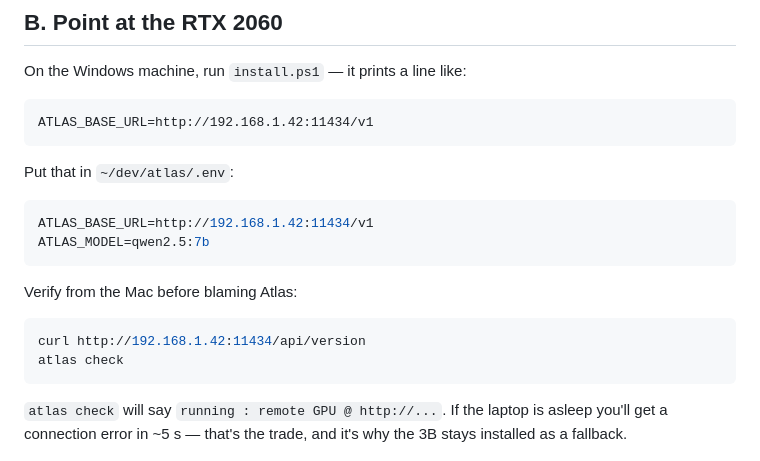
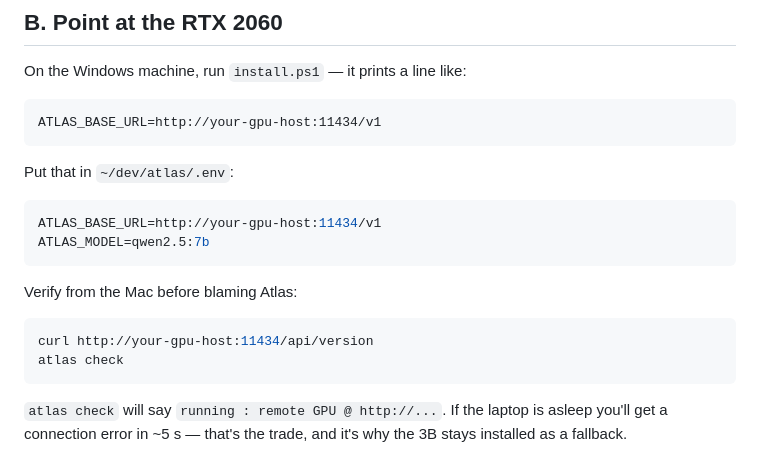
Before and after one commit to lewodro/atlas, a Markdown page: SETUP-MAC.md, the part around the change. GitHub-like rendering.

````diff
--- a/SETUP-MAC.md
+++ b/SETUP-MAC.md
@@ -35,20 +35,20 @@ atlas
 On the Windows machine, run `install.ps1` — it prints a line like:
 
 ```
-ATLAS_BASE_URL=http://192.168.1.42:11434/v1
+ATLAS_BASE_URL=http://your-gpu-host:11434/v1
 ```
 
 Put that in `~/dev/atlas/.env`:
 
 ```ini
-ATLAS_BASE_URL=http://192.168.1.42:11434/v1
+ATLAS_BASE_URL=http://your-gpu-host:11434/v1
 ATLAS_MODEL=qwen2.5:7b
 ```
 
 Verify from the Mac before blaming Atlas:
 
 ```bash
-curl http://192.168.1.42:11434/api/version
+curl http://your-gpu-host:11434/api/version
 atlas check
 ```
 
````
Also changed, not shown: README.md (+39 -2 lines), docs/architecture.md (+1 -1 lines), docs/screenshots/artifacts.png (added), docs/screenshots/chat.png (added), docs/screenshots/memory.png (added), docs/screenshots/tools.png (added), 3 other files.
